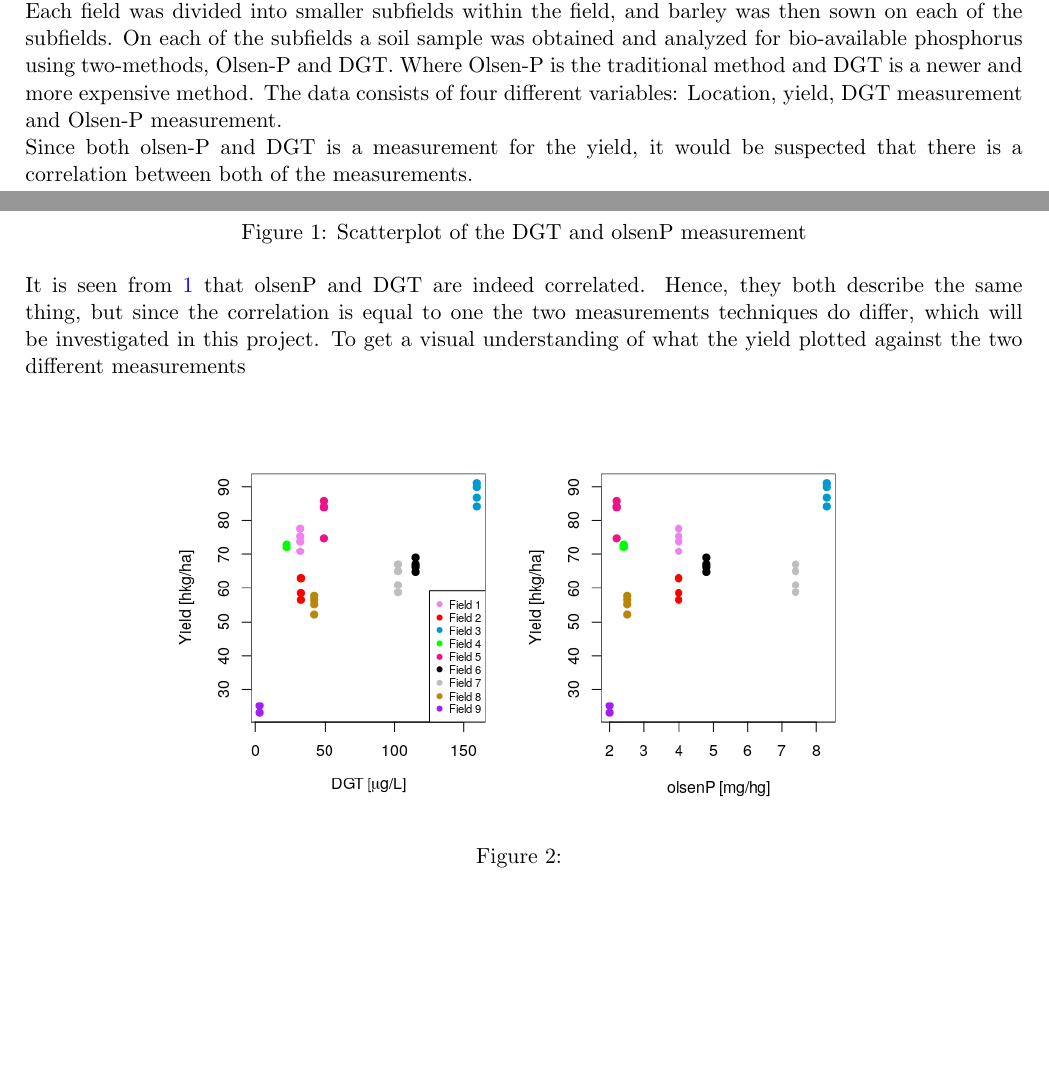
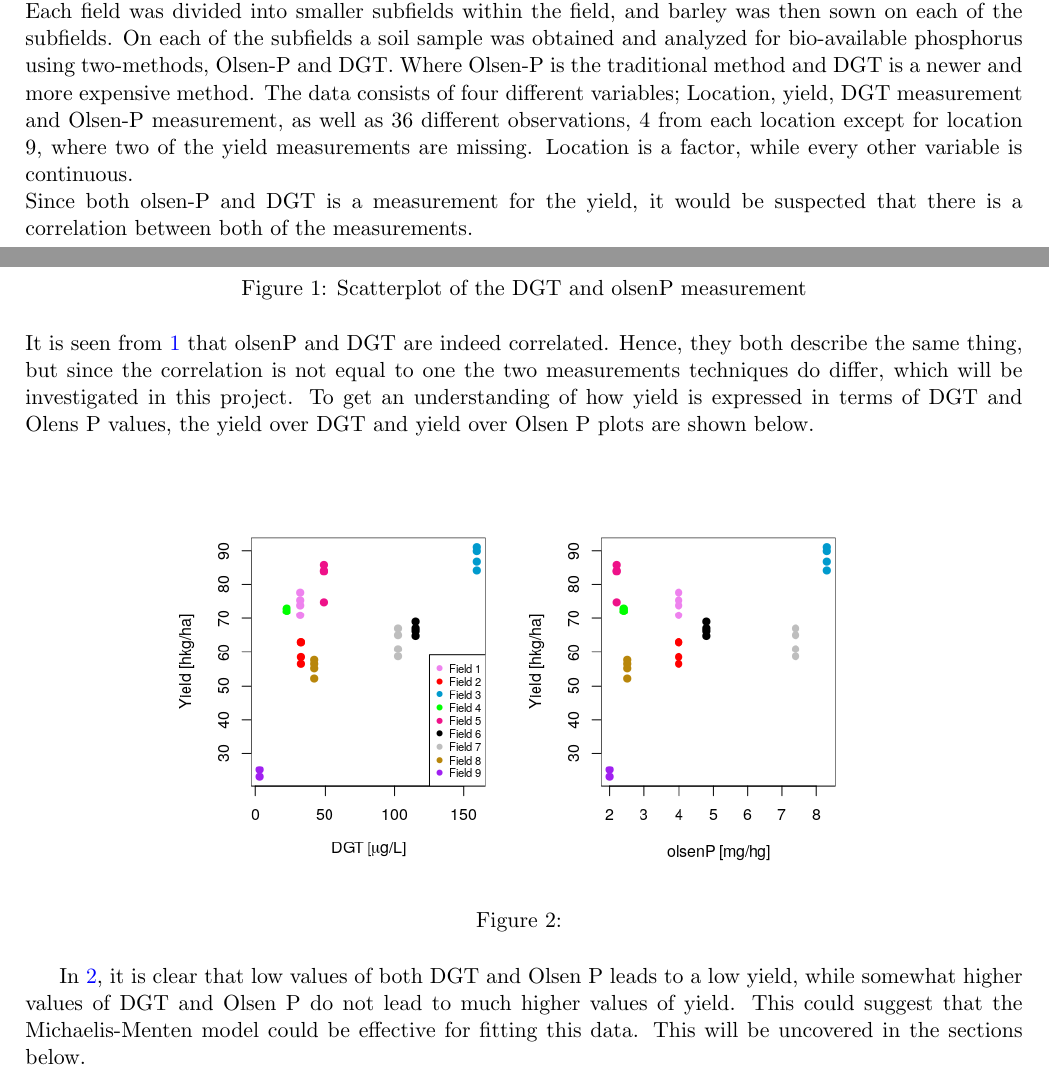
Before and after one commit to oskarwiese/project02445, a LaTeX document (reports/report2.tex): two parts of pages 2 and 3 of 5 before the commit and two parts of pages 2 and 3 of 6 after it, joined at a grey line, cut so that both start at the same text, the shorter picture padded with empty space. Compiled offline with pdfLaTeX.

Commit message:
data section

```diff
--- a/reports/report2.tex
+++ b/reports/report2.tex
@@ -38,7 +38,7 @@ One natural and important question for farmers, which will be uncovered in this
 \section{Data}
 \textit{Describe of the data you are analyzing. What kinds of data do you have, how were they collected (if applicable)? \\ Include a few good plots to highlight important features in data. You can put additional plots in the appendix.}\\
 \noindent
-The data consists of soils samples that were obtained from fields in Denmark and Norway respectively. Each field was divided into smaller subfields within the field, and barley was then sown on each of the subfields. On each of the subfields a soil sample was obtained and analyzed for bio-available phosphorus using two-methods, Olsen-P and DGT. Where Olsen-P is the traditional method and DGT is a newer and more expensive method. The data consists of four different variables: Location, yield, DGT measurement and Olsen-P measurement.
+The data consists of soils samples that were obtained from fields in Denmark and Norway respectively. Each field was divided into smaller subfields within the field, and barley was then sown on each of the subfields. On each of the subfields a soil sample was obtained and analyzed for bio-available phosphorus using two-methods, Olsen-P and DGT. Where Olsen-P is the traditional method and DGT is a newer and more expensive method. The data consists of four different variables; Location, yield, DGT measurement and Olsen-P measurement, as well as 36 different observations, 4 from each location except for location 9, where two of the yield measurements are missing. Location is a factor, while every other variable is continuous.
 \\ \noindent
 Since both olsen-P and DGT is a measurement for the yield, it would be suspected that there is a correlation between both of the measurements.
 \begin{figure}[H]
@@ -47,7 +47,7 @@ Since both olsen-P and DGT is a measurement for the yield, it would be suspected
 	\caption{Scatterplot of the DGT and olsenP measurement}
 	\label{fig:dgtolsencor}
 \end{figure}
-\noindent It is seen from \ref{fig:dgtolsencor} that olsenP and DGT are indeed correlated. Hence, they both describe the same thing, but since the correlation is equal to one the two measurements techniques do differ, which will be investigated in this project. To get a visual understanding of what the yield plotted against the two different measurements
+\noindent It is seen from \ref{fig:dgtolsencor} that olsenP and DGT are indeed correlated. Hence, they both describe the same thing, but since the correlation is not equal to one the two measurements techniques do differ, which will be investigated in this project. To get an understanding of how yield is expressed in terms of DGT and Olens P values, the yield over DGT and yield over Olsen P plots are shown below.
 
 
 \begin{figure}[H]
@@ -57,7 +57,7 @@ Since both olsen-P and DGT is a measurement for the yield, it would be suspected
 	\label{fig:measurementz}
 \end{figure}
 
-
+In \ref{fig:measurementz}, it is clear that low values of both DGT and Olsen P leads to a low yield, while somewhat higher values of DGT and Olsen P do not lead to much higher values of yield. This could suggest that the Michaelis-Menten model could be effective for fitting this data. This will be uncovered in the sections below.
 
 \section{Methods}
 \textit{Describe the methods you used and why you decided to use them. Also discuss the assumptions behind the methods. Do not go into detail with theory.}
```
